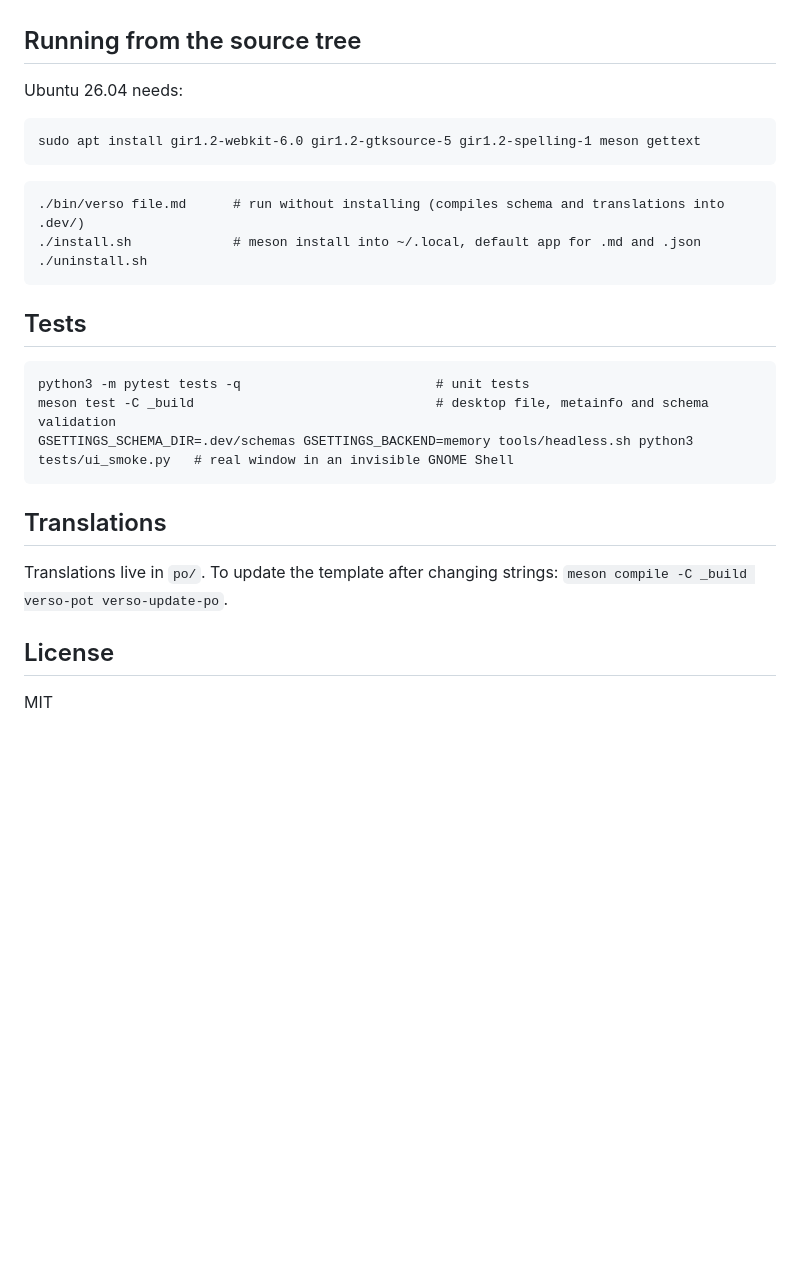
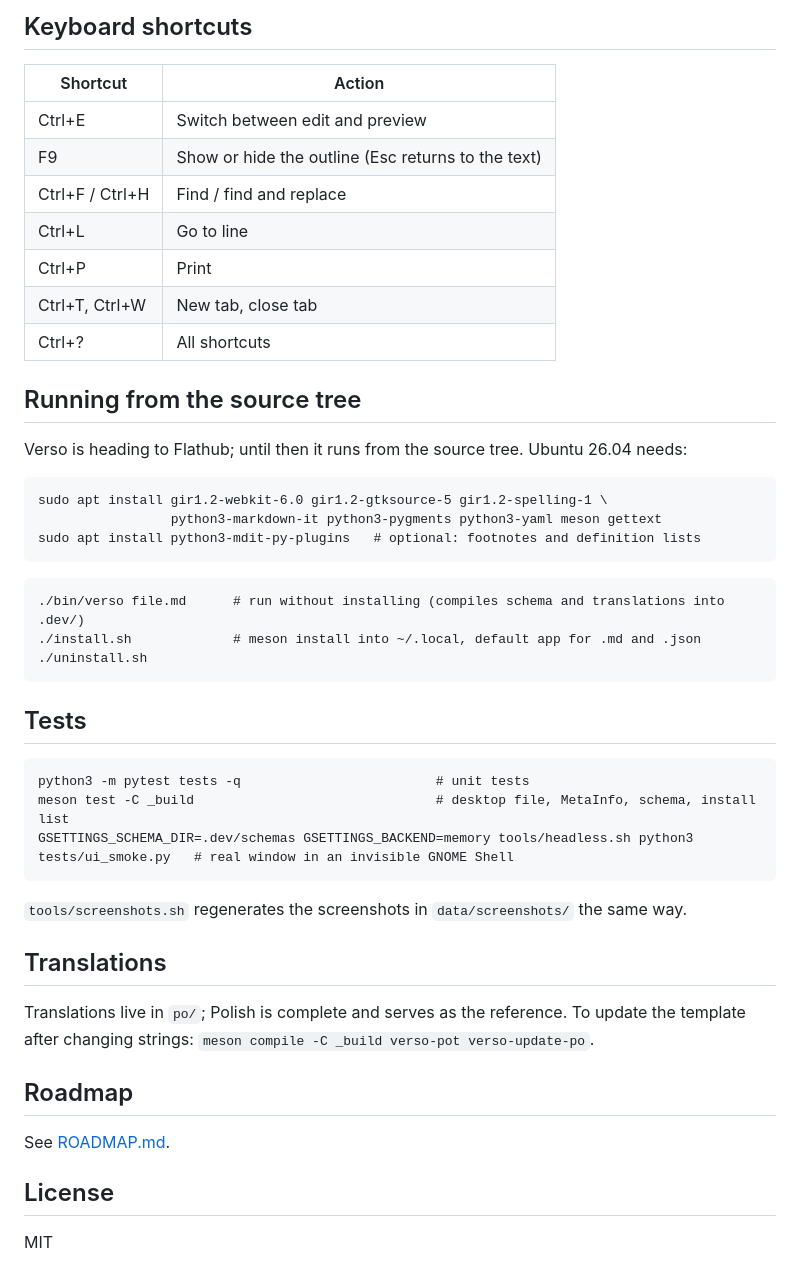
Before and after one commit to MaciejZiel/verso, a Markdown page: README.md, the part around one of its changes. Drawn GitHub-style; blank space fills up the shorter version.

````diff
--- a/README.md
+++ b/README.md
@@ -11,10 +26,23 @@ See [ROADMAP.md](ROADMAP.md) for what is coming before the Flathub release.
+## Keyboard shortcuts
+
+| Shortcut | Action |
+|---|---|
+| Ctrl+E | Switch between edit and preview |
+| F9 | Show or hide the outline (Esc returns to the text) |
+| Ctrl+F / Ctrl+H | Find / find and replace |
+| Ctrl+L | Go to line |
+| Ctrl+P | Print |
+| Ctrl+T, Ctrl+W | New tab, close tab |
+| Ctrl+? | All shortcuts |
 
 ## Running from the source tree
 
-Ubuntu 26.04 needs:
+Verso is heading to Flathub; until then it runs from the source tree. Ubuntu 26.04 needs:
 
 ```
-sudo apt install gir1.2-webkit-6.0 gir1.2-gtksource-5 gir1.2-spelling-1 meson gettext
+sudo apt install gir1.2-webkit-6.0 gir1.2-gtksource-5 gir1.2-spelling-1 \
+                 python3-markdown-it python3-pygments python3-yaml meson gettext
+sudo apt install python3-mdit-py-plugins   # optional: footnotes and definition lists
 ```
 
 ```
@@ -27,13 +55,19 @@ sudo apt install gir1.2-webkit-6.0 gir1.2-gtksource-5 gir1.2-spelling-1 meson ge
 
 ```
 python3 -m pytest tests -q                         # unit tests
-meson test -C _build                               # desktop file, metainfo and schema validation
+meson test -C _build                               # desktop file, MetaInfo, schema, install list
 GSETTINGS_SCHEMA_DIR=.dev/schemas GSETTINGS_BACKEND=memory tools/headless.sh python3 tests/ui_smoke.py   # real window in an invisible GNOME Shell
 ```
 
+`tools/screenshots.sh` regenerates the screenshots in `data/screenshots/` the same way.
+
 ## Translations
 
-Translations live in `po/`. To update the template after changing strings: `meson compile -C _build verso-pot verso-update-po`.
+Translations live in `po/`; Polish is complete and serves as the reference. To update the template after changing strings: `meson compile -C _build verso-pot verso-update-po`.
+
+## Roadmap
+
+See [ROADMAP.md](ROADMAP.md).
 
 ## License
 
````
Also changed, not shown: other parts of README.md (+21 -6 lines), ROADMAP.md (+3 -3 lines), tools/screenshot-samples/trip-notes.md (added, +34 -0 lines), data/screenshots/csv-table-dark.png (added), data/screenshots/json-tree.png (added), data/screenshots/markdown-outline-dark.png (added), data/screenshots/markdown-split.png (added), 10 other files.
